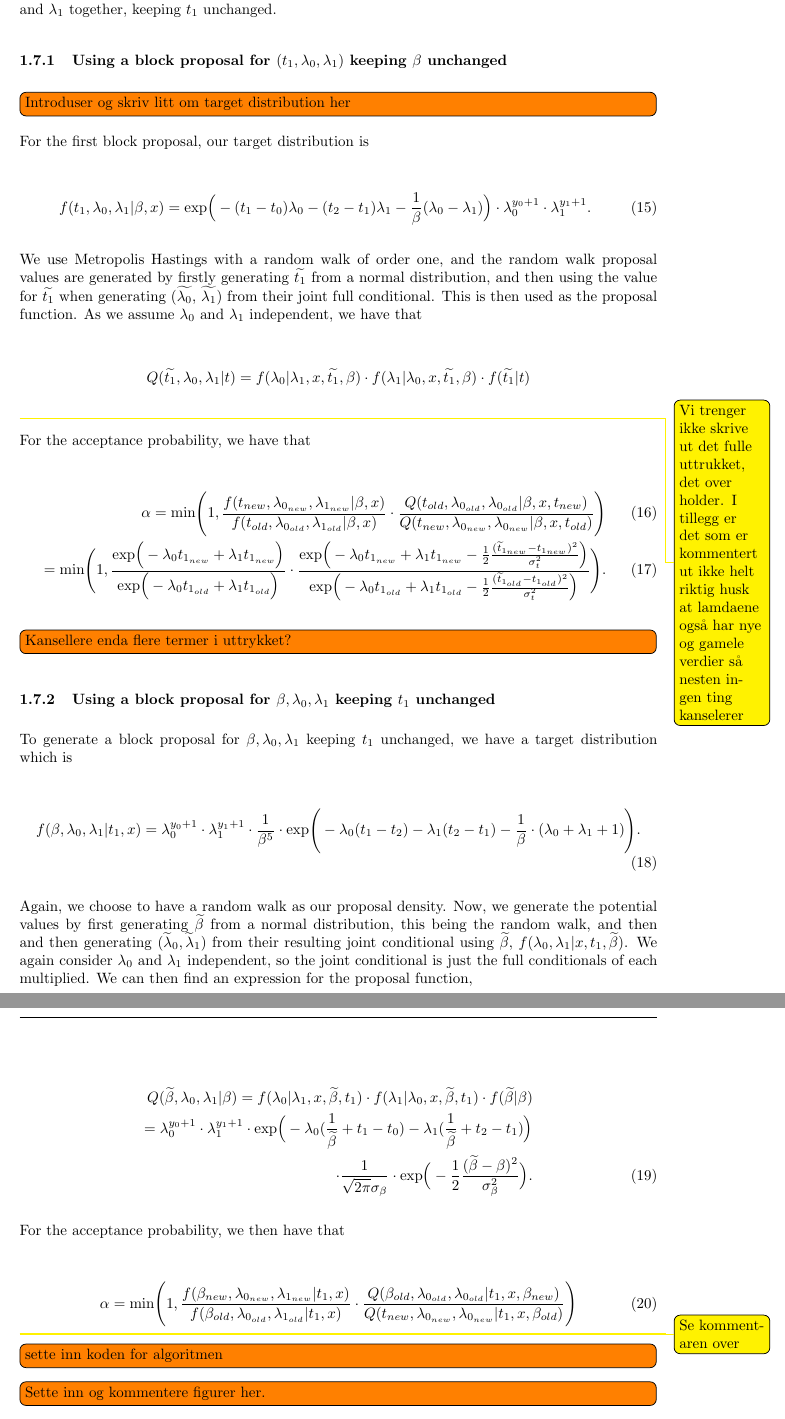
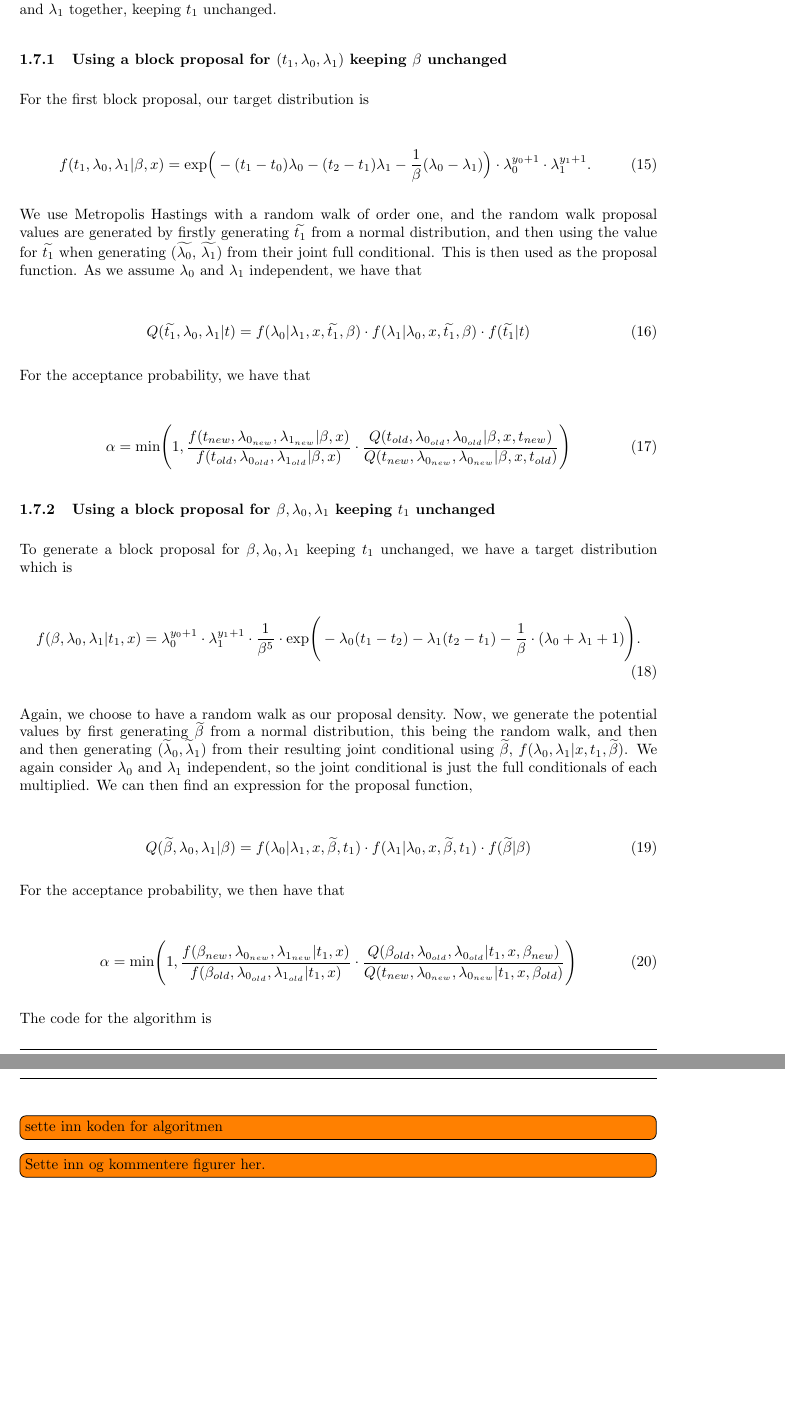
Before and after one commit to AuroraSmil/Berregningskrevende_2, a LaTeX document (main.tex, which reads Sections/A.tex): two parts of pages 11 and 12 of 24 before the commit and two parts of pages 11 and 12 of 26 after it, joined at a grey line, cut so that both start at the same text, the shorter picture padded with empty space. Compiled offline with pdfLaTeX.

Commit message:
Updates from Overleaf

```diff
--- a/Sections/A.tex
+++ b/Sections/A.tex
@@ -324,7 +325,7 @@ We alternate between blocking together $t_1, \lambda_0$ and  $ \lambda_1$ and ke
 
 \subsubsection{Using a block proposal for $(t_1, \lambda_0, \lambda_1)$ keeping $\beta$ unchanged}
 
-\todo[inline]{Introduser og skriv litt om target distribution her}
+%\todo[inline]{Introduser og skriv litt om target distribution her}
 % Target distribution.Introduser og skriv litt rundt denne.
 
 For the first block proposal, our target distribution is
@@ -337,10 +338,11 @@ For the first block proposal, our target distribution is
 We use Metropolis Hastings with a random walk of order one, and the random walk proposal values are generated by firstly generating $\widetilde{t_1}$ from a normal distribution, and then using the value for $\widetilde{t_1}$ when generating ($\widetilde{\lambda_0}$, $\widetilde{\lambda_1}$) from their joint full conditional. This is then used as the proposal function. As we assume $\lambda_0$ and $\lambda_1$ independent, we have that
 
 \begin{align}
-    Q(\widetilde{t_1}, \lambda_0, \lambda_1 |t) = f(\lambda_0| \lambda_1, x, \widetilde{t_1}, \beta)\cdot f(\lambda_1| \lambda_0, x, \widetilde{t_1}, \beta)\cdot f(\widetilde{t_1}| t) \nonumber %\\
+    Q(\widetilde{t_1}, \lambda_0, \lambda_1 |t) = f(\lambda_0| \lambda_1, x, \widetilde{t_1}, \beta)\cdot f(\lambda_1| \lambda_0, x, \widetilde{t_1}, \beta)\cdot f(\widetilde{t_1}| t)
+    %\\
     % = \lambda_0^{y_0 + 1} \cdot \lambda_1^{y_1 + 1} \cdot \text{exp} \Big(  -\lambda_0(\frac{1}{\beta} + \widetilde{t_1} - t_0) - \lambda_1(\frac{1}{\beta} + t_2 - \widetilde{t_1})  \Big)  \nonumber \\ \cdot \frac{1}{\sqrt{2 \pi}\sigma_t } \cdot exp \Big(  -\frac{1}{2} \frac{(\widetilde{t_1}-t_1)^2}{\sigma_t^2} \Big).
 \end{align}
-\todo[color = yellow]{Vi trenger ikke skrive ut det fulle uttrukket, det over holder. I tillegg er det som er kommentert ut ikke helt riktig husk at lamdaene også har nye og gamele verdier så nesten ingen ting kanselerer}
+%\todo[color = yellow]{Vi trenger ikke skrive ut det fulle uttrukket, det over holder. I tillegg er det som er kommentert ut ikke helt riktig husk at lamdaene også har nye og gamele verdier så nesten ingen ting kanselerer}
 
 For the acceptance probability, we have that
 
@@ -349,12 +351,9 @@ For the acceptance probability, we have that
     \alpha = \text{min} \Bigg(1,  \frac{
     f(t_{new}, \lambda_{0_{new}}, \lambda_{1_{new}}|\beta, x)}{f(t_{old}, \lambda_{0_{old}}, \lambda_{1_{old}}|\beta, x)}
     \cdot
-    \frac{Q(t_{old}, \lambda_{0_{old}}, \lambda_{0_{old}} | \beta, x, t_{new})}{Q(t_{new}, \lambda_{0_{new}}, \lambda_{0_{new}} | \beta, x, t_{old})} \Bigg) \\
-    = \text{min} \Bigg(1, \frac{ \text{exp} \Big( -\lambda_0t_{1_{new}} +\lambda_1t_{1_{new}}  \Big)}{ \text{exp} \Big( -\lambda_0t_{1_{old}} +\lambda_1t_{1_{old}} \Big)}
-    \cdot \frac{ \text{exp} \Big(  -\lambda_0 t_{1_{new}} + \lambda_1 t_{1_{new}}   -\frac{1}{2} \frac{(\widetilde{t}_{1_{new}}-t_{1_{new}})^2}{\sigma_t^2} \Big)}{ \text{exp} \Big(  -\lambda_0 t_{1_{old}}  + \lambda_1 t_{1_{old}}  -\frac{1}{2} \frac{(\widetilde{t}_{1_{old}}-t_{1_{old}})^2}{\sigma_t^2} \Big)}   \Bigg).
+    \frac{Q(t_{old}, \lambda_{0_{old}}, \lambda_{0_{old}} | \beta, x, t_{new})}{Q(t_{new}, \lambda_{0_{new}}, \lambda_{0_{new}} | \beta, x, t_{old})} \Bigg)
 \end{align}
 
-\todo[inline]{Kansellere enda flere termer i uttrykket?}
 
 
 
@@ -378,8 +377,7 @@ Again, we choose to have a random walk as our proposal density. Now, we generate
 We again consider $\lambda_0$ and $\lambda_1$ independent, so the joint conditional is just the full conditionals of each multiplied. We can then find an expression for the proposal function,
 
 \begin{align}
-    Q(\widetilde{\beta}, \lambda_0, \lambda_1| \beta) = f(\lambda_0| \lambda_1, x, \widetilde{\beta}, t_1)\cdot f(\lambda_1| \lambda_0, x, \widetilde{\beta}, t_1)\cdot f(\widetilde{\beta}| \beta) \nonumber \\
-    = \lambda_0^{y_0 + 1} \cdot \lambda_1^{y_1 + 1} \cdot \text{exp} \Big( -\lambda_0(\frac{1}{\widetilde{\beta}} + t_1 - t_0) - \lambda_1(\frac{1}{\widetilde{\beta}} + t_2 - t_1)  \Big)  \nonumber \\ \cdot \frac{1}{\sqrt{2 \pi}\sigma_{\beta} } \cdot \text{exp} \Big(  -\frac{1}{2} \frac{(\widetilde{\beta}-\beta)^2}{\sigma_{\beta}^2} \Big).
+    Q(\widetilde{\beta}, \lambda_0, \lambda_1| \beta) = f(\lambda_0| \lambda_1, x, \widetilde{\beta}, t_1)\cdot f(\lambda_1| \lambda_0, x, \widetilde{\beta}, t_1)\cdot f(\widetilde{\beta}| \beta)
 \end{align}
 
 
@@ -397,12 +395,17 @@ For the acceptance probability, we then have that
     % \cdot \frac{ exp \Big(  -\lambda_0 \beta_{new} + \lambda_1 \beta_{new}  -\frac{1}{2} \frac{(\widetilde{\beta}_{new}-\beta_{new})^2}{\sigma_{\beta}^2} \Big)}{ exp \Big(  -\lambda_0 \beta_{old}  + \lambda_1 \beta_{old}  -\frac{1}{2} \frac{(\widetilde{\beta}_{old}-\beta_{old})^2}{\sigma_{\beta}^2} \Big)}  \Bigg).
 \end{align}
 
-\todo[color = yellow]{Se kommentaren over}
+%\todo[color = yellow]{Se kommentaren over}
 
 
 %input the code for the algorithm. Remember to clean the code for all print statements.
+
+The code for the algorithm is
+
 \todo[inline]{sette inn koden for algoritmen}
 \todo[inline]{Sette inn og kommentere figurer her. }
+
+\lstinputlisting[language=R, firstline=3, lastline=152]{Code/MH_block.R}
 
 
 \subsection{The block Metropolitan-Hastings algorithm for different values of the tuning parameter}
```
Also changed, not shown: Sections/A.tex (5 more changed lines).
